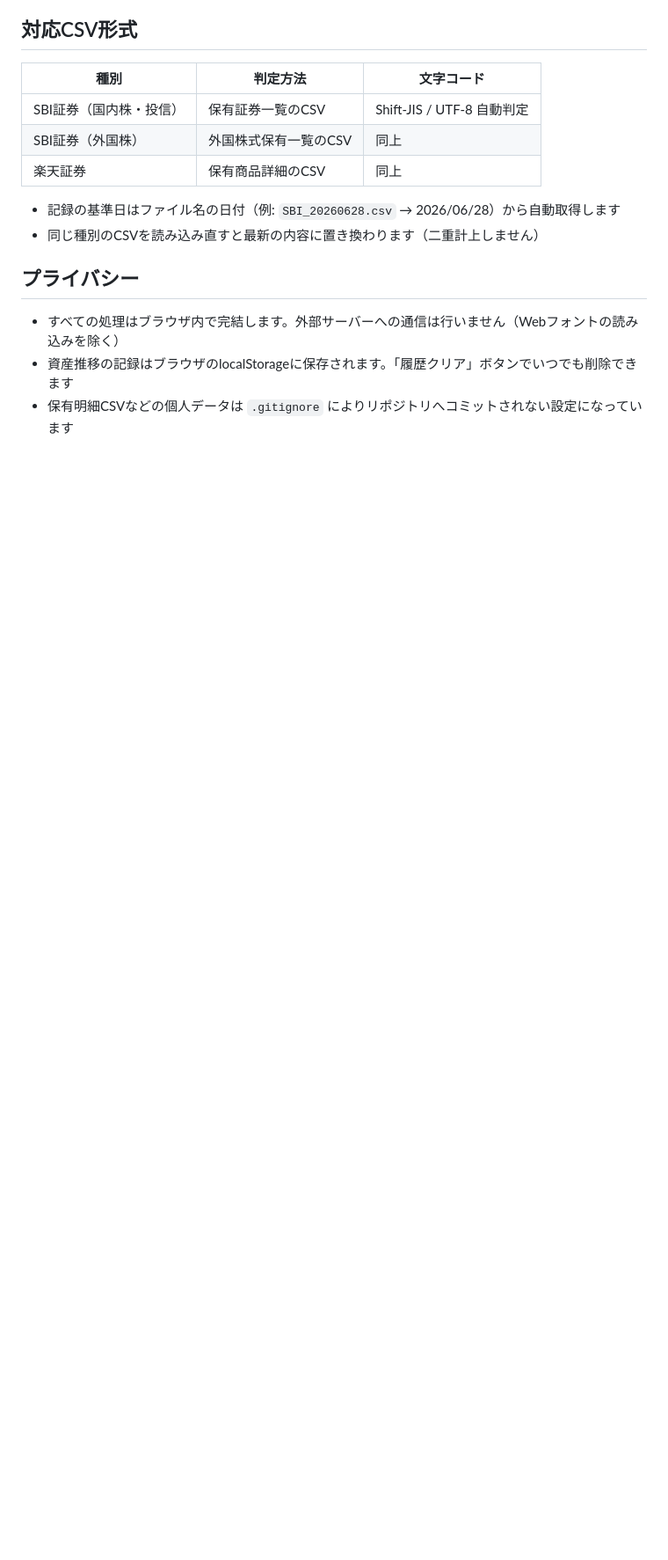
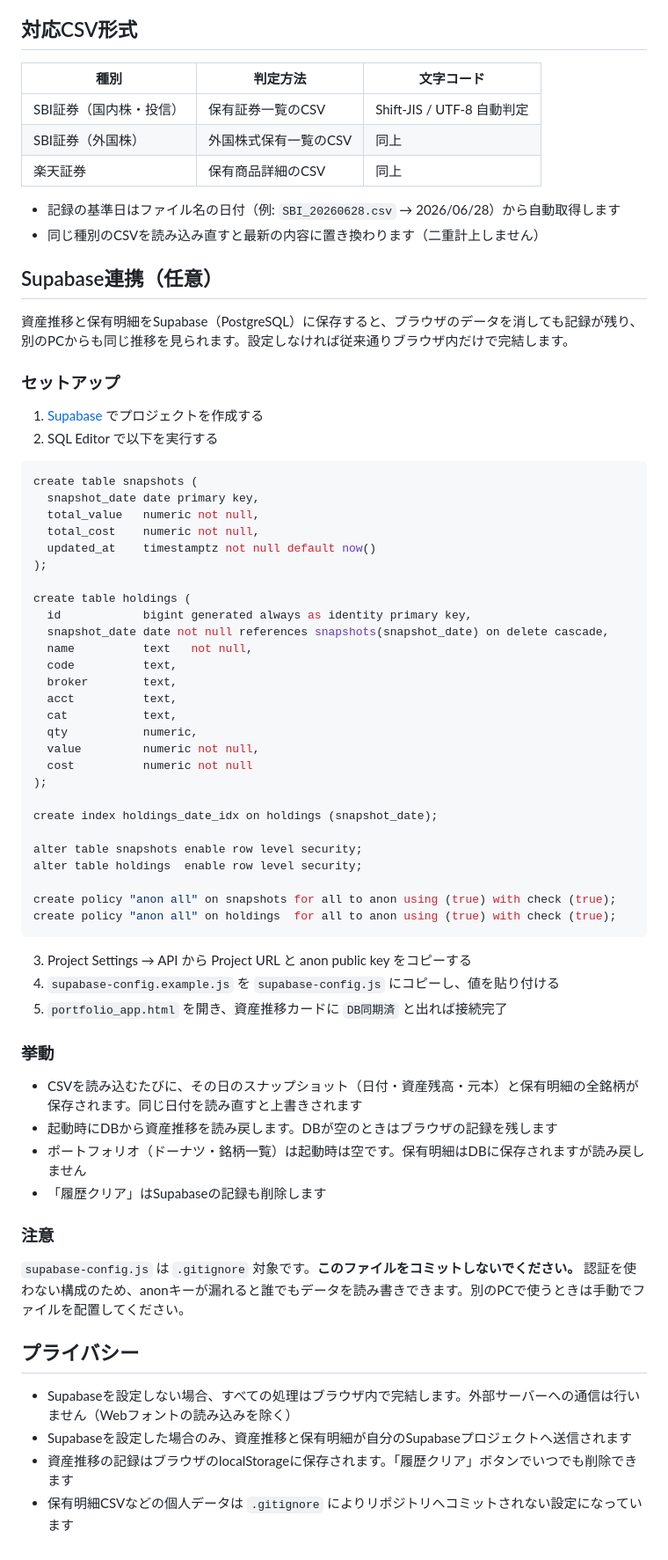
Before and after one commit to ken-irie/stock-portfolio-dashboard, a Markdown page: README.md, the part around one of its changes. Shown at 88% size. Drawn GitHub-style; blank space fills up the shorter version.

Commit message:
READMEにSupabase連携のセットアップ手順を追記

````diff
--- a/README.md
+++ b/README.md
@@ -42,8 +45,63 @@ SBI証券・楽天証券の保有証券CSVを読み込んで、資産ポート
 - 記録の基準日はファイル名の日付（例: `SBI_20260628.csv` → 2026/06/28）から自動取得します
 - 同じ種別のCSVを読み込み直すと最新の内容に置き換わります（二重計上しません）
 
+## Supabase連携（任意）
+
+資産推移と保有明細をSupabase（PostgreSQL）に保存すると、ブラウザのデータを消しても記録が残り、別のPCからも同じ推移を見られます。設定しなければ従来通りブラウザ内だけで完結します。
+
+### セットアップ
+
+1. [Supabase](https://supabase.com/) でプロジェクトを作成する
+2. SQL Editor で以下を実行する
+
+```sql
+create table snapshots (
+  snapshot_date date primary key,
+  total_value   numeric not null,
+  total_cost    numeric not null,
+  updated_at    timestamptz not null default now()
+);
+
+create table holdings (
+  id            bigint generated always as identity primary key,
+  snapshot_date date not null references snapshots(snapshot_date) on delete cascade,
+  name          text   not null,
+  code          text,
+  broker        text,
+  acct          text,
+  cat           text,
+  qty           numeric,
+  value         numeric not null,
+  cost          numeric not null
+);
+
+create index holdings_date_idx on holdings (snapshot_date);
+
+alter table snapshots enable row level security;
+alter table holdings  enable row level security;
+
+create policy "anon all" on snapshots for all to anon using (true) with check (true);
+create policy "anon all" on holdings  for all to anon using (true) with check (true);
+```
+
+3. Project Settings → API から Project URL と anon public key をコピーする
+4. `supabase-config.example.js` を `supabase-config.js` にコピーし、値を貼り付ける
+5. `portfolio_app.html` を開き、資産推移カードに `DB同期済` と出れば接続完了
+
+### 挙動
+
+- CSVを読み込むたびに、その日のスナップショット（日付・資産残高・元本）と保有明細の全銘柄が保存されます。同じ日付を読み直すと上書きされます
+- 起動時にDBから資産推移を読み戻します。DBが空のときはブラウザの記録を残します
+- ポートフォリオ（ドーナツ・銘柄一覧）は起動時は空です。保有明細はDBに保存されますが読み戻しません
+- 「履歴クリア」はSupabaseの記録も削除します
+
+### 注意
+
+`supabase-config.js` は `.gitignore` 対象です。**このファイルをコミットしないでください。** 認証を使わない構成のため、anonキーが漏れると誰でもデータを読み書きできます。別のPCで使うときは手動でファイルを配置してください。
+
 ## プライバシー
 
-- すべての処理はブラウザ内で完結します。外部サーバーへの通信は行いません（Webフォントの読み込みを除く）
+- Supabaseを設定しない場合、すべての処理はブラウザ内で完結します。外部サーバーへの通信は行いません（Webフォントの読み込みを除く）
+- Supabaseを設定した場合のみ、資産推移と保有明細が自分のSupabaseプロジェクトへ送信されます
 - 資産推移の記録はブラウザのlocalStorageに保存されます。「履歴クリア」ボタンでいつでも削除できます
 - 保有明細CSVなどの個人データは `.gitignore` によりリポジトリへコミットされない設定になっています
````
Also changed, not shown: other parts of README.md (+4 -1 lines).
